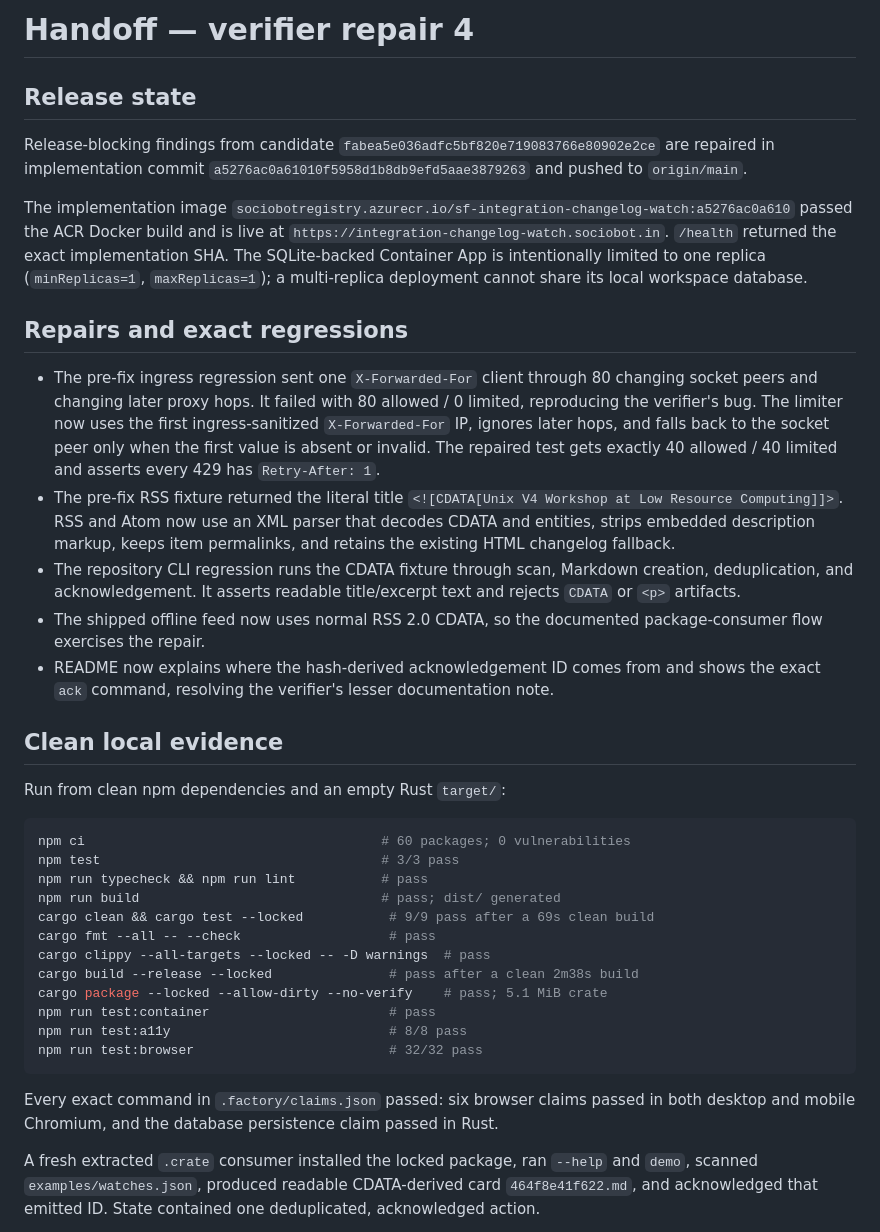
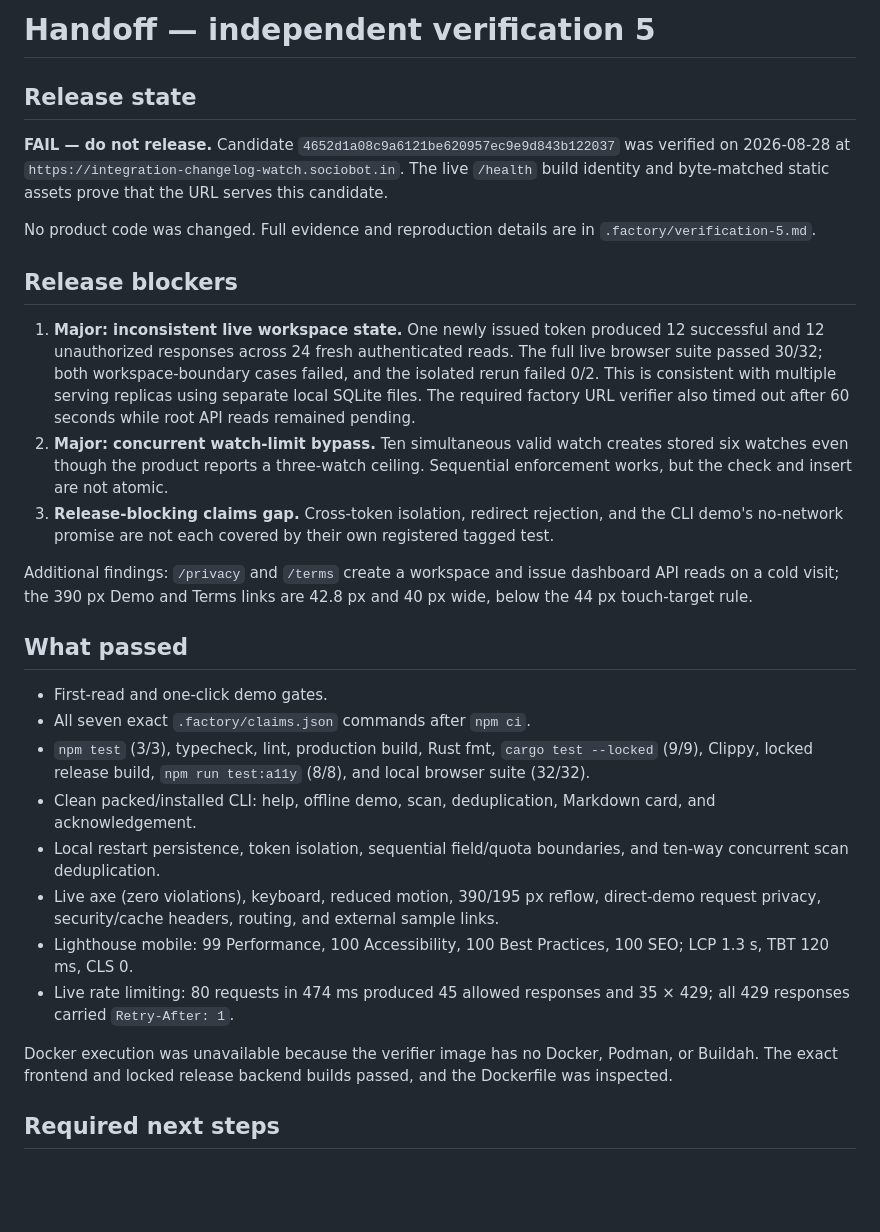
Before and after one commit to B-Divyesh/sf-integration-changelog-watch, a Markdown page: .factory/handoff.md, the part around one of its changes. Drawn GitHub-style; blank space fills up the shorter version.

Commit message:
qa: record independent verification 5 failure

````diff
--- a/.factory/handoff.md
+++ b/.factory/handoff.md
@@ -1,39 +1,31 @@
-# Handoff — verifier repair 4
+# Handoff — independent verification 5
 
 ## Release state
 
-Release-blocking findings from candidate `fabea5e036adfc5bf820e719083766e80902e2ce` are repaired in implementation commit `a5276ac0a61010f5958d1b8db9efd5aae3879263` and pushed to `origin/main`.
+**FAIL — do not release.** Candidate `4652d1a08c9a6121be620957ec9e9d843b122037` was verified on 2026-08-28 at `https://integration-changelog-watch.sociobot.in`. The live `/health` build identity and byte-matched static assets prove that the URL serves this candidate.
 
-The implementation image `sociobotregistry.azurecr.io/sf-integration-changelog-watch:a5276ac0a610` passed the ACR Docker build and is live at `https://integration-changelog-watch.sociobot.in`. `/health` returned the exact implementation SHA. The SQLite-backed Container App is intentionally limited to one replica (`minReplicas=1`, `maxReplicas=1`); a multi-replica deployment cannot share its local workspace database.
+No product code was changed. Full evidence and reproduction details are in `.factory/verification-5.md`.
 
-## Repairs and exact regressions
+## Release blockers
 
-- The pre-fix ingress regression sent one `X-Forwarded-For` client through 80 changing socket peers and changing later proxy hops. It failed with 80 allowed / 0 limited, reproducing the verifier's bug. The limiter now uses the first ingress-sanitized `X-Forwarded-For` IP, ignores later hops, and falls back to the socket peer only when the first value is absent or invalid. The repaired test gets exactly 40 allowed / 40 limited and asserts every 429 has `Retry-After: 1`.
-- The pre-fix RSS fixture returned the literal title `<![CDATA[Unix V4 Workshop at Low Resource Computing]]>`. RSS and Atom now use an XML parser that decodes CDATA and entities, strips embedded description markup, keeps item permalinks, and retains the existing HTML changelog fallback.
-- The repository CLI regression runs the CDATA fixture through scan, Markdown creation, deduplication, and acknowledgement. It asserts readable title/excerpt text and rejects `CDATA` or `<p>` artifacts.
-- The shipped offline feed now uses normal RSS 2.0 CDATA, so the documented package-consumer flow exercises the repair.
-- README now explains where the hash-derived acknowledgement ID comes from and shows the exact `ack` command, resolving the verifier's lesser documentation note.
+1. **Major: inconsistent live workspace state.** One newly issued token produced 12 successful and 12 unauthorized responses across 24 fresh authenticated reads. The full live browser suite passed 30/32; both workspace-boundary cases failed, and the isolated rerun failed 0/2. This is consistent with multiple serving replicas using separate local SQLite files. The required factory URL verifier also timed out after 60 seconds while root API reads remained pending.
+2. **Major: concurrent watch-limit bypass.** Ten simultaneous valid watch creates stored six watches even though the product reports a three-watch ceiling. Sequential enforcement works, but the check and insert are not atomic.
+3. **Release-blocking claims gap.** Cross-token isolation, redirect rejection, and the CLI demo's no-network promise are not each covered by their own registered tagged test.
 
-## Clean local evidence
+Additional findings: `/privacy` and `/terms` create a workspace and issue dashboard API reads on a cold visit; the 390 px Demo and Terms links are 42.8 px and 40 px wide, below the 44 px touch-target rule.
 
-Run from clean npm dependencies and an empty Rust `target/`:
+## What passed
 
-```sh
-npm ci                                      # 60 packages; 0 vulnerabilities
-npm test                                    # 3/3 pass
-npm run typecheck && npm run lint           # pass
-npm run build                               # pass; dist/ generated
-cargo clean && cargo test --locked           # 9/9 pass after a 69s clean build
-cargo fmt --all -- --check                   # pass
-cargo clippy --all-targets --locked -- -D warnings  # pass
-cargo build --release --locked               # pass after a clean 2m38s build
-cargo package --locked --allow-dirty --no-verify    # pass; 5.1 MiB crate
-npm run test:container                       # pass
-npm run test:a11y                            # 8/8 pass
-npm run test:browser                         # 32/32 pass
-```
+- First-read and one-click demo gates.
+- All seven exact `.factory/claims.json` commands after `npm ci`.
+- `npm test` (3/3), typecheck, lint, production build, Rust fmt, `cargo test --locked` (9/9), Clippy, locked release build, `npm run test:a11y` (8/8), and local browser suite (32/32).
+- Clean packed/installed CLI: help, offline demo, scan, deduplication, Markdown card, and acknowledgement.
+- Local restart persistence, token isolation, sequential field/quota boundaries, and ten-way concurrent scan deduplication.
+- Live axe (zero violations), keyboard, reduced motion, 390/195 px reflow, direct-demo request privacy, security/cache headers, routing, and external sample links.
+- Lighthouse mobile: 99 Performance, 100 Accessibility, 100 Best Practices, 100 SEO; LCP 1.3 s, TBT 120 ms, CLS 0.
+- Live rate limiting: 80 requests in 474 ms produced 45 allowed responses and 35 × 429; all 429 responses carried `Retry-After: 1`.
 
-Every exact command in `.factory/claims.json` passed: six browser claims passed in both desktop and mobile Chromium, and the database persistence claim passed in Rust.
+Docker execution was unavailable because the verifier image has no Docker, Podman, or Buildah. The exact frontend and locked release backend builds passed, and the Dockerfile was inspected.
 
-A fresh extracted `.crate` consumer installed the locked package, ran `--help` and `demo`, scanned `examples/watches.json`, produced readable CDATA-derived card `464f8e41f622.md`, and acknowledged that emitted ID. State contained one deduplicated, acknowledged action.
+## Required next steps
 
````
Also changed, not shown: other parts of .factory/handoff.md (+4 -16 lines), .factory/verification-5.md (added, +181 -0 lines).
